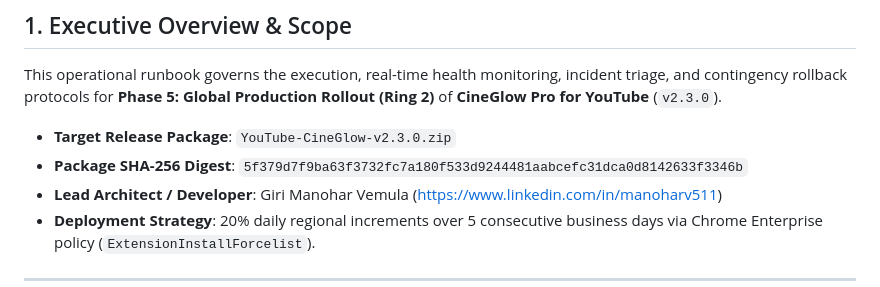
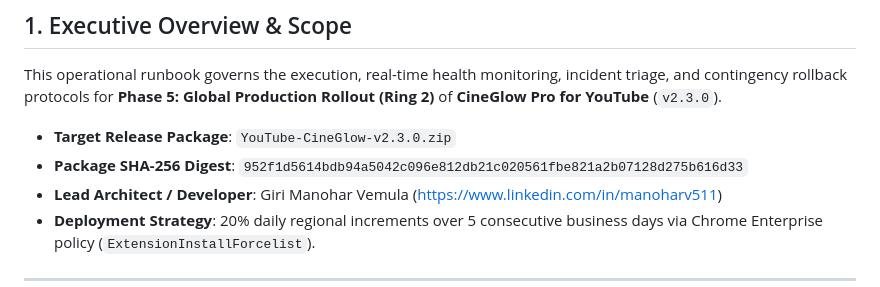
Before and after one commit to ManoharVit/YouTube-CineGlow, a Markdown page: enterprise/phase5-operational-runbook.md, the part around the change. GitHub-like rendering.

```diff
--- a/enterprise/phase5-operational-runbook.md
+++ b/enterprise/phase5-operational-runbook.md
@@ -5,7 +5,7 @@
 This operational runbook governs the execution, real-time health monitoring, incident triage, and contingency rollback protocols for **Phase 5: Global Production Rollout (Ring 2)** of **CineGlow Pro for YouTube** (`v2.3.0`).
 
 - **Target Release Package**: `YouTube-CineGlow-v2.3.0.zip`
-- **Package SHA-256 Digest**: `5f379d7f9ba63f3732fc7a180f533d9244481aabcefc31dca0d8142633f3346b`
+- **Package SHA-256 Digest**: `952f1d5614bdb94a5042c096e812db21c020561fbe821a2b07128d275b616d33`
 - **Lead Architect / Developer**: Giri Manohar Vemula (https://www.linkedin.com/in/manoharv511)
 - **Deployment Strategy**: 20% daily regional increments over 5 consecutive business days via Chrome Enterprise policy (`ExtensionInstallForcelist`).
 
```
Also changed, not shown: enterprise/global-rollout-schedule.md (+1 -1 lines), enterprise/pilot-rollout-runbook.md (+1 -1 lines).
